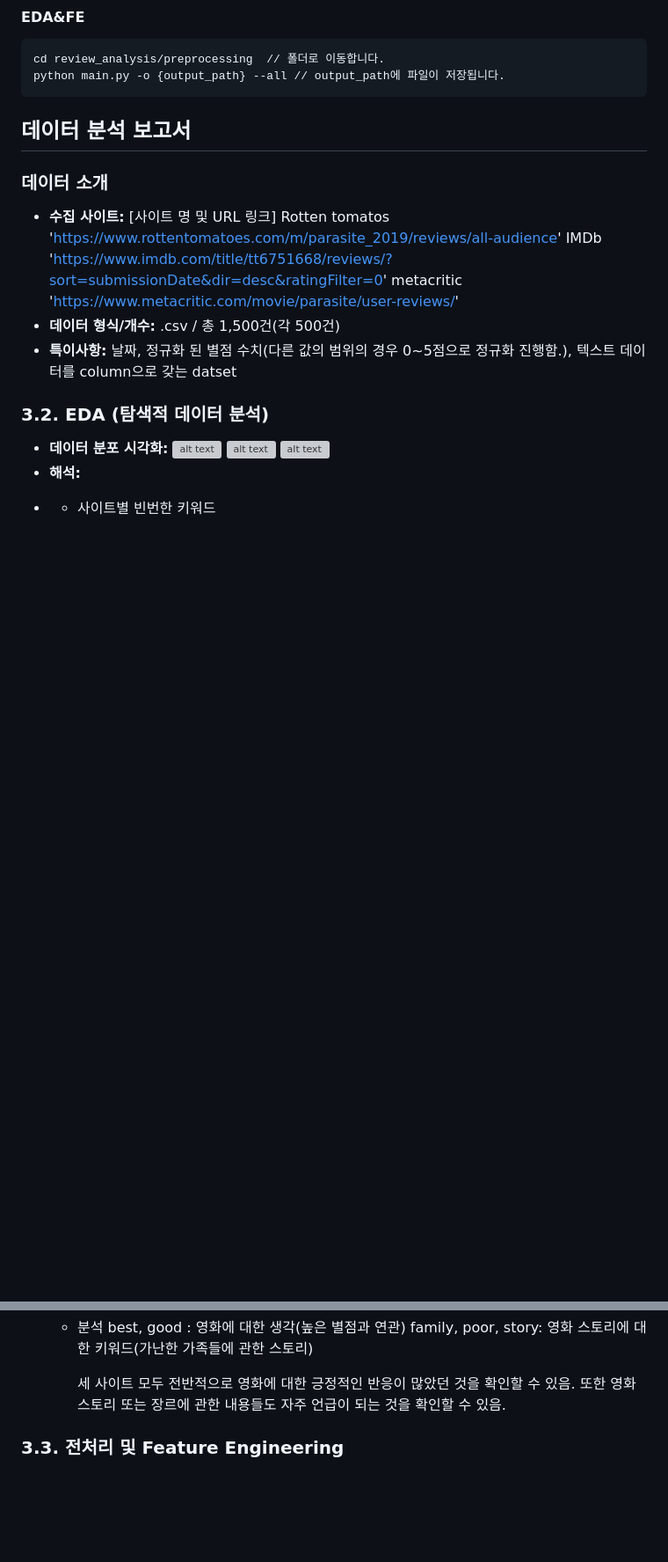
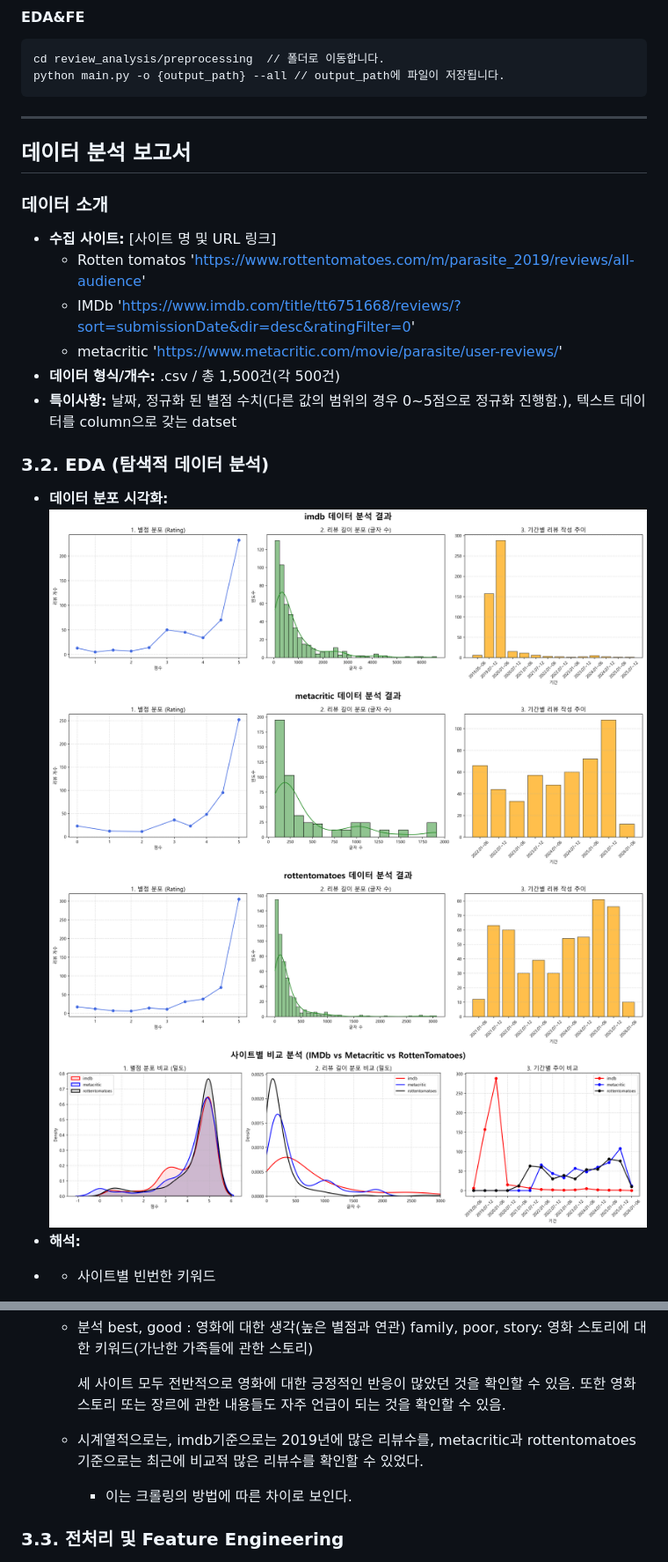
Before and after one commit to jiho7407/YBIGTA_newbie_team_project, a Markdown page: ReadMe.md, 2 parts joined by grey strips. Shown at 88% size. Rendered like a GitHub page; blank space fills up the shorter version; grey boxes are pictures that could not be loaded.

````diff
--- a/ReadMe.md
+++ b/ReadMe.md
@@ -74,14 +74,16 @@ cd review_analysis/preprocessing  // 폴더로 이동합니다.
 python main.py -o {output_path} --all // output_path에 파일이 저장됩니다.
 ```
 
+---
+
 ## 데이터 분석 보고서
 
 ### 데이터 소개
 
 - **수집 사이트:** [사이트 명 및 URL 링크]
-  Rotten tomatos 'https://www.rottentomatoes.com/m/parasite_2019/reviews/all-audience'
-  IMDb 'https://www.imdb.com/title/tt6751668/reviews/?sort=submissionDate&dir=desc&ratingFilter=0'
-  metacritic 'https://www.metacritic.com/movie/parasite/user-reviews/'
+  - Rotten tomatos 'https://www.rottentomatoes.com/m/parasite_2019/reviews/all-audience'
+  - IMDb 'https://www.imdb.com/title/tt6751668/reviews/?sort=submissionDate&dir=desc&ratingFilter=0'
+  - metacritic 'https://www.metacritic.com/movie/parasite/user-reviews/'
 - **데이터 형식/개수:**
   .csv / 총 1,500건(각 500건)
 - **특이사항:**
@@ -90,9 +92,10 @@ python main.py -o {output_path} --all // output_path에 파일이 저장됩니
 ### 3.2. EDA (탐색적 데이터 분석)
 
 - **데이터 분포 시각화:**
-  ![alt text](image-2.png)
-  ![alt text](image-3.png)
-  ![alt text](image-4.png)
+  ![imdb](review_analysis/plots/viz_imdb.png)
+  ![metacritic](review_analysis/plots/viz_metacritic.png)
+  ![rottentomatoes](review_analysis/plots/viz_rottentomatoes.png)
+  ![at_all](review_analysis/plots/viz_at_all.png)
 - **해석:**
 - - 사이트별 빈번한 키워드
     - IMDB: family, best, story, poor, good, people, rich
@@ -106,6 +109,8 @@ python main.py -o {output_path} --all // output_path에 파일이 저장됩니
 
     세 사이트 모두 전반적으로 영화에 대한 긍정적인 반응이 많았던 것을 확인할 수 있음.
     또한 영화 스토리 또는 장르에 관한 내용들도 자주 언급이 되는 것을 확인할 수 있음.
+  - 시계열적으로는, imdb기준으로는 2019년에 많은 리뷰수를, metacritic과 rottentomatoes기준으로는 최근에 비교적 많은 리뷰수를 확인할 수 있었다.
+    - 이는 크롤링의 방법에 따른 차이로 보인다.
 
 ### 3.3. 전처리 및 Feature Engineering
 
````
Also changed, not shown: other parts of ReadMe.md (+14 -13 lines).
